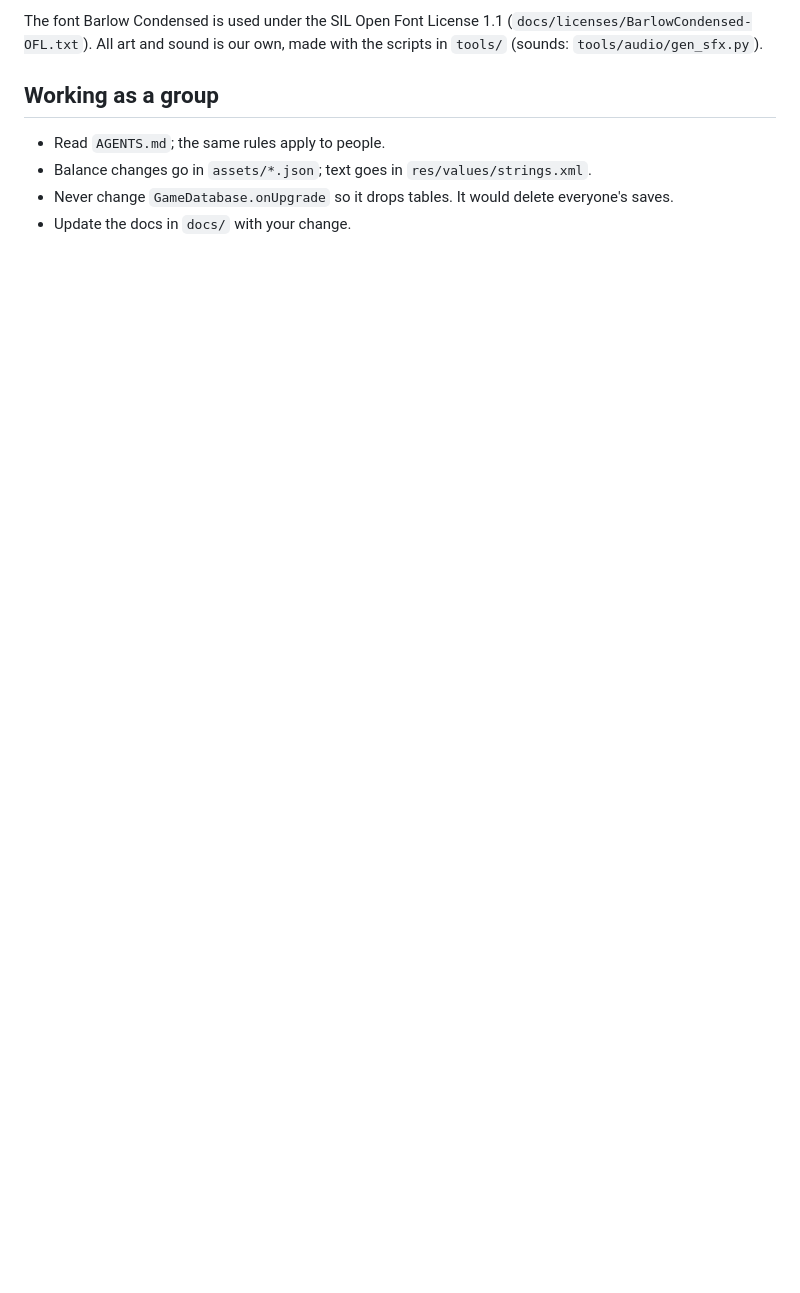
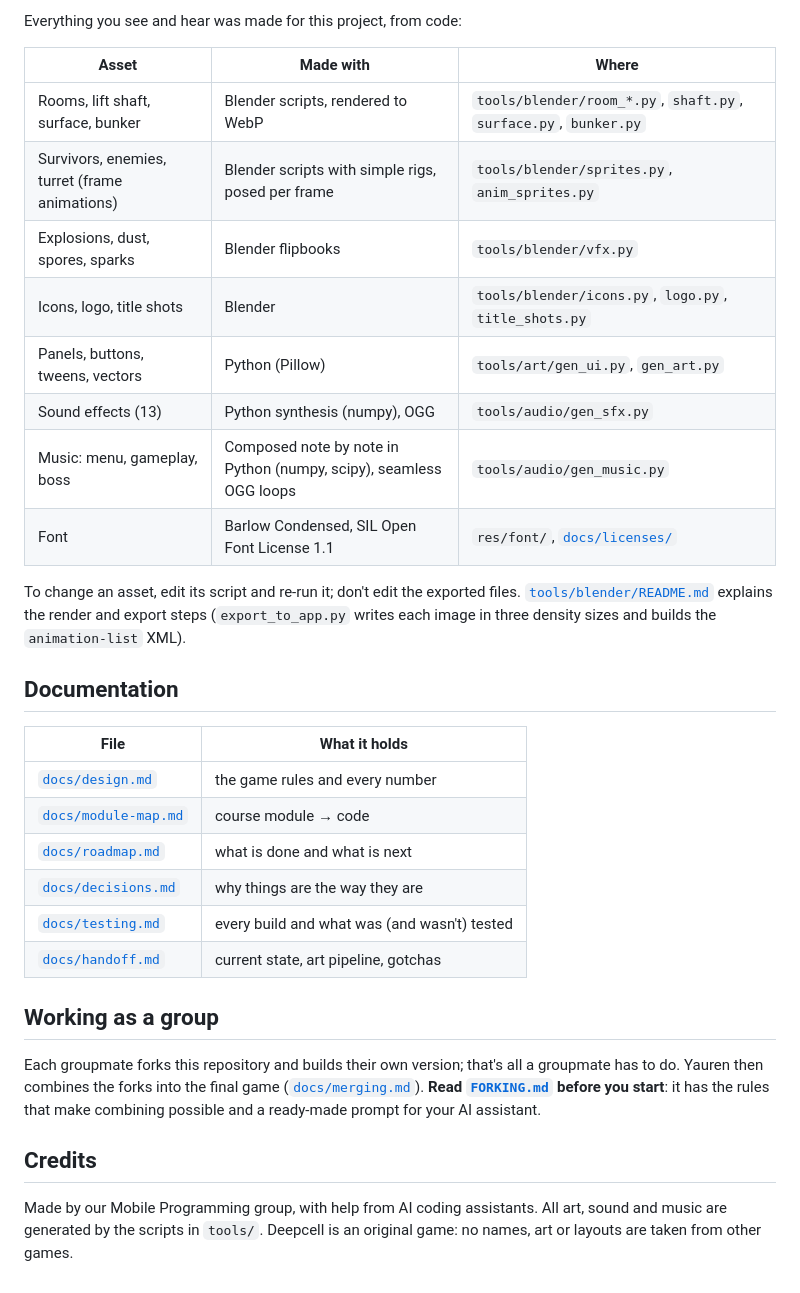
Before and after one commit to MSVIII/deepcell, a Markdown page: README.md, the part around one of its changes. GitHub-like rendering; blank space fills up the shorter version.

```diff
--- a/README.md
+++ b/README.md
@@ -64,9 +103,34 @@ AGENTS.md                  rules for AI coding assistants
 
-The font Barlow Condensed is used under the SIL Open Font License 1.1 (`docs/licenses/BarlowCondensed-OFL.txt`). All art and sound is our own, made with the scripts in `tools/` (sounds: `tools/audio/gen_sfx.py`).
+Everything you see and hear was made for this project, from code:
+
+| Asset | Made with | Where |
+|---|---|---|
+| Rooms, lift shaft, surface, bunker | Blender scripts, rendered to WebP | `tools/blender/room_*.py`, `shaft.py`, `surface.py`, `bunker.py` |
+| Survivors, enemies, turret (frame animations) | Blender scripts with simple rigs, posed per frame | `tools/blender/sprites.py`, `anim_sprites.py` |
+| Explosions, dust, spores, sparks | Blender flipbooks | `tools/blender/vfx.py` |
+| Icons, logo, title shots | Blender | `tools/blender/icons.py`, `logo.py`, `title_shots.py` |
+| Panels, buttons, tweens, vectors | Python (Pillow) | `tools/art/gen_ui.py`, `gen_art.py` |
+| Sound effects (13) | Python synthesis (numpy), OGG | `tools/audio/gen_sfx.py` |
+| Music: menu, gameplay, boss | Composed note by note in Python (numpy, scipy), seamless OGG loops | `tools/audio/gen_music.py` |
+| Font | Barlow Condensed, SIL Open Font License 1.1 | `res/font/`, [`docs/licenses/`](docs/licenses/) |
+
+To change an asset, edit its script and re-run it; don't edit the exported files. [`tools/blender/README.md`](tools/blender/README.md) explains the render and export steps (`export_to_app.py` writes each image in three density sizes and builds the `animation-list` XML).
+
+## Documentation
+
+| File | What it holds |
+|---|---|
+| [`docs/design.md`](docs/design.md) | the game rules and every number |
+| [`docs/module-map.md`](docs/module-map.md) | course module → code |
+| [`docs/roadmap.md`](docs/roadmap.md) | what is done and what is next |
+| [`docs/decisions.md`](docs/decisions.md) | why things are the way they are |
+| [`docs/testing.md`](docs/testing.md) | every build and what was (and wasn't) tested |
+| [`docs/handoff.md`](docs/handoff.md) | current state, art pipeline, gotchas |
 
 ## Working as a group
 
-- Read `AGENTS.md`; the same rules apply to people.
-- Balance changes go in `assets/*.json`; text goes in `res/values/strings.xml`.
-- Never change `GameDatabase.onUpgrade` so it drops tables. It would delete everyone's saves.
-- Update the docs in `docs/` with your change.
+Each groupmate forks this repository and builds their own version; that's all a groupmate has to do. Yauren then combines the forks into the final game ([`docs/merging.md`](docs/merging.md)). **Read [`FORKING.md`](FORKING.md) before you start**: it has the rules that make combining possible and a ready-made prompt for your AI assistant.
+
+## Credits
+
+Made by our Mobile Programming group, with help from AI coding assistants. All art, sound and music are generated by the scripts in `tools/`. Deepcell is an original game: no names, art or layouts are taken from other games.
```
Also changed, not shown: other parts of README.md (+78 -39 lines), FORKING.md (added, +63 -0 lines), docs/forks/TEMPLATE.md (added, +32 -0 lines), docs/handoff.md (+1 -1 lines), docs/merging.md (added, +37 -0 lines), docs/module-map.md (+1 -1 lines), docs/images/banner.png (added), docs/images/game.png (added), docs/images/jobs.png (added), docs/images/menu.png (added), docs/images/tutorial.png (added), docs/images/upgrades.png (added), 1 other file.
